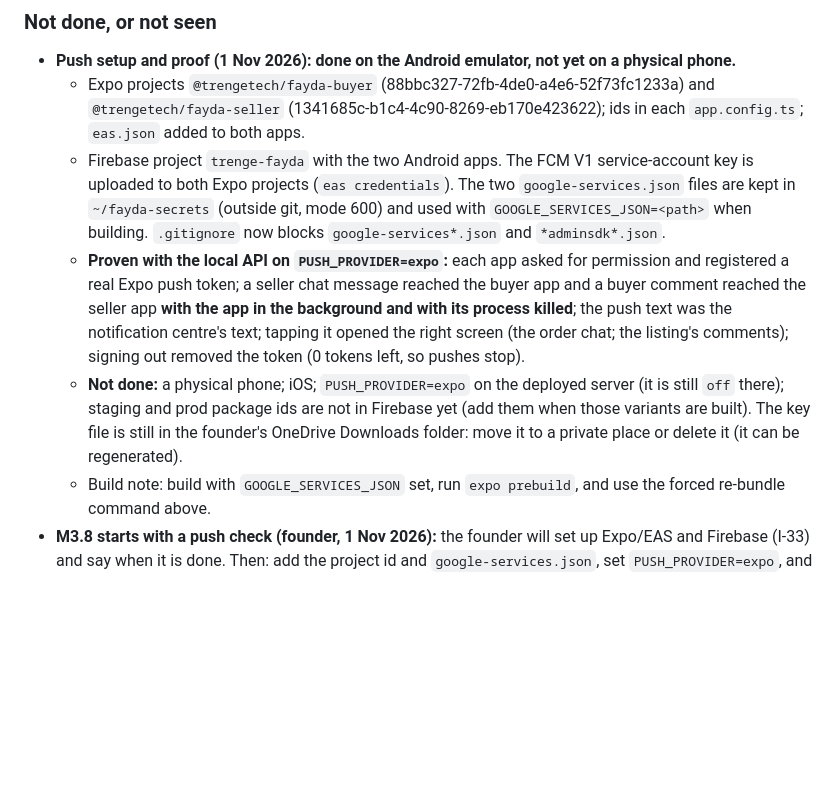
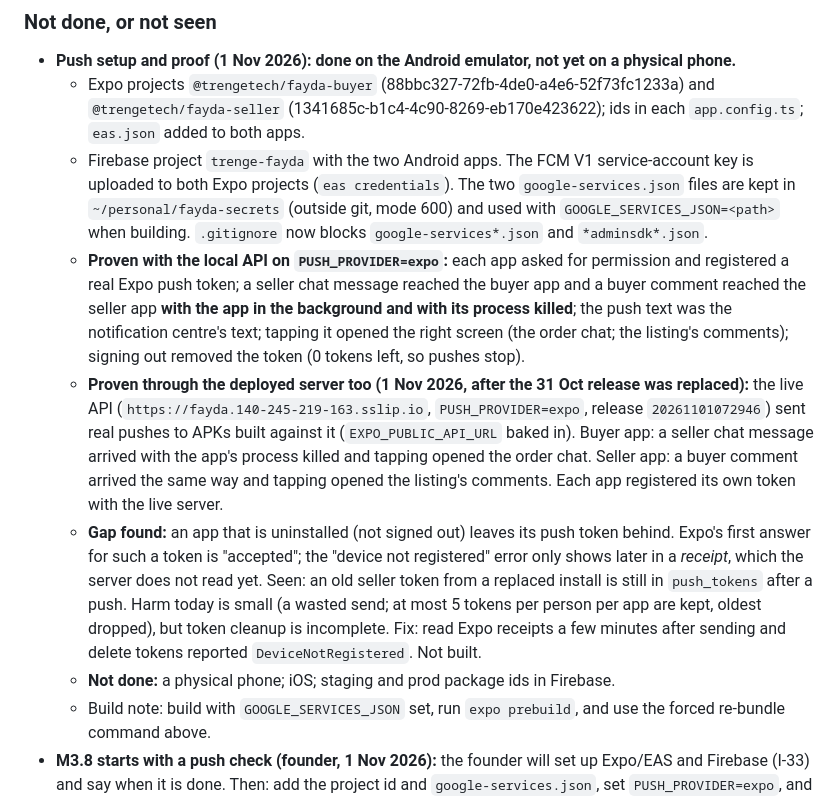
Before and after one commit to trengetech/fayda-prototype, a Markdown page: docs/PROGRESS.md, the part around the change. GitHub-like rendering; blank space fills up the shorter version.

Commit message:
Push proven through the deployed server; secrets folder moved; stale-token gap noted

```diff
--- a/docs/PROGRESS.md
+++ b/docs/PROGRESS.md
@@ -38,9 +38,11 @@ Decisions: I-31 (report and block), I-32 (iOS follows Android), I-33 (notificati
 ### Not done, or not seen
 - **Push setup and proof (1 Nov 2026): done on the Android emulator, not yet on a physical phone.**
   - Expo projects `@trengetech/fayda-buyer` (88bbc327-72fb-4de0-a4e6-52f73fc1233a) and `@trengetech/fayda-seller` (1341685c-b1c4-4c90-8269-eb170e423622); ids in each `app.config.ts`; `eas.json` added to both apps.
-  - Firebase project `trenge-fayda` with the two Android apps. The FCM V1 service-account key is uploaded to both Expo projects (`eas credentials`). The two `google-services.json` files are kept in `~/fayda-secrets` (outside git, mode 600) and used with `GOOGLE_SERVICES_JSON=<path>` when building. `.gitignore` now blocks `google-services*.json` and `*adminsdk*.json`.
+  - Firebase project `trenge-fayda` with the two Android apps. The FCM V1 service-account key is uploaded to both Expo projects (`eas credentials`). The two `google-services.json` files are kept in `~/personal/fayda-secrets` (outside git, mode 600) and used with `GOOGLE_SERVICES_JSON=<path>` when building. `.gitignore` now blocks `google-services*.json` and `*adminsdk*.json`.
   - **Proven with the local API on `PUSH_PROVIDER=expo`:** each app asked for permission and registered a real Expo push token; a seller chat message reached the buyer app and a buyer comment reached the seller app **with the app in the background and with its process killed**; the push text was the notification centre's text; tapping it opened the right screen (the order chat; the listing's comments); signing out removed the token (0 tokens left, so pushes stop).
-  - **Not done:** a physical phone; iOS; `PUSH_PROVIDER=expo` on the deployed server (it is still `off` there); staging and prod package ids are not in Firebase yet (add them when those variants are built). The key file is still in the founder's OneDrive Downloads folder: move it to a private place or delete it (it can be regenerated).
+  - **Proven through the deployed server too (1 Nov 2026, after the 31 Oct release was replaced):** the live API (`https://fayda.140-245-219-163.sslip.io`, `PUSH_PROVIDER=expo`, release `20261101072946`) sent real pushes to APKs built against it (`EXPO_PUBLIC_API_URL` baked in). Buyer app: a seller chat message arrived with the app's process killed and tapping opened the order chat. Seller app: a buyer comment arrived the same way and tapping opened the listing's comments. Each app registered its own token with the live server.
+  - **Gap found:** an app that is uninstalled (not signed out) leaves its push token behind. Expo's first answer for such a token is "accepted"; the "device not registered" error only shows later in a *receipt*, which the server does not read yet. Seen: an old seller token from a replaced install is still in `push_tokens` after a push. Harm today is small (a wasted send; at most 5 tokens per person per app are kept, oldest dropped), but token cleanup is incomplete. Fix: read Expo receipts a few minutes after sending and delete tokens reported `DeviceNotRegistered`. Not built.
+  - **Not done:** a physical phone; iOS; staging and prod package ids in Firebase.
   - Build note: build with `GOOGLE_SERVICES_JSON` set, run `expo prebuild`, and use the forced re-bundle command above.
 - **M3.8 starts with a push check (founder, 1 Nov 2026):** the founder will set up Expo/EAS and Firebase (I-33) and say when it is done. Then: add the project id and `google-services.json`, set `PUSH_PROVIDER=expo`, and prove a real push on a phone (app closed, tap opens the right screen). Until then push is untested end to end.
 - **Real push to a phone.** The server path is tested against the Expo request shape only. It needs: an Expo/EAS project id in `app.config.ts`; a Firebase project with each variant's `google-services.json` (`GOOGLE_SERVICES_JSON`) and the FCM key in EAS; `PUSH_PROVIDER=expo` on the server. For iOS later: an Apple Developer account and APNs key. Not run on a device, not on iOS.
```
Also changed, not shown: docs/SYSTEM_OVERVIEW.md (+3 -3 lines).
